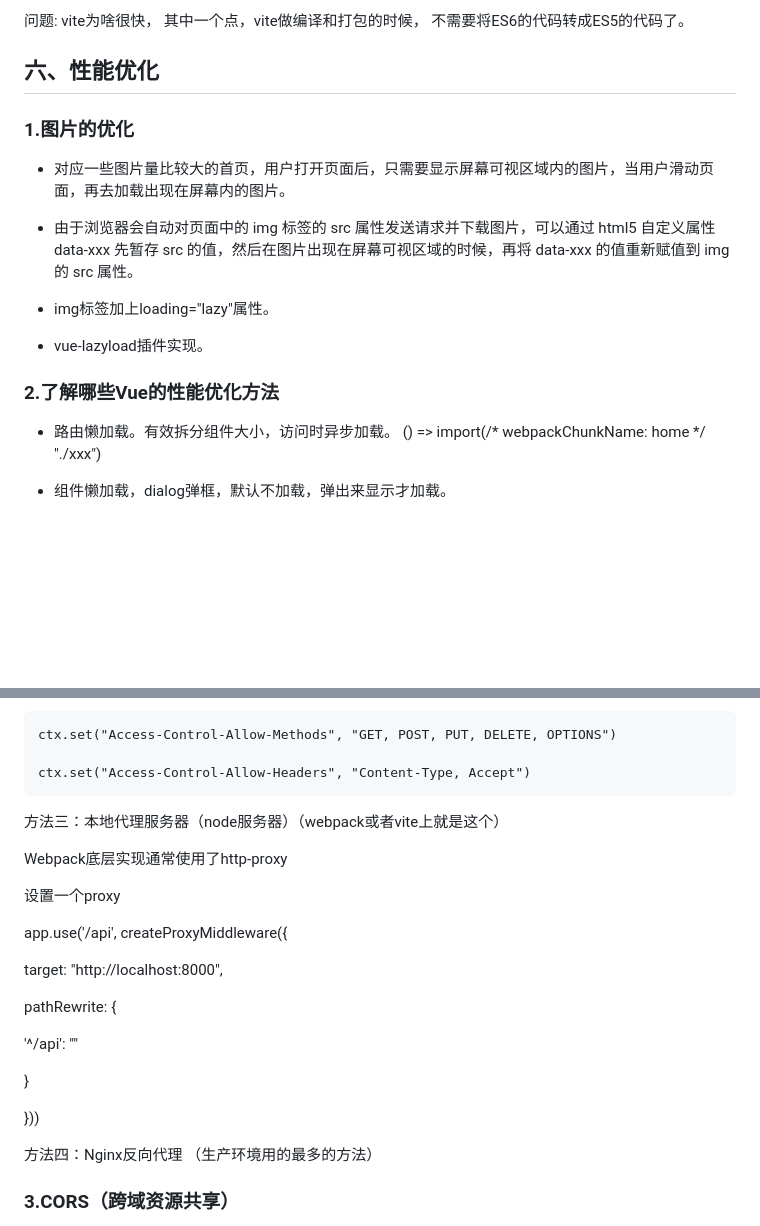
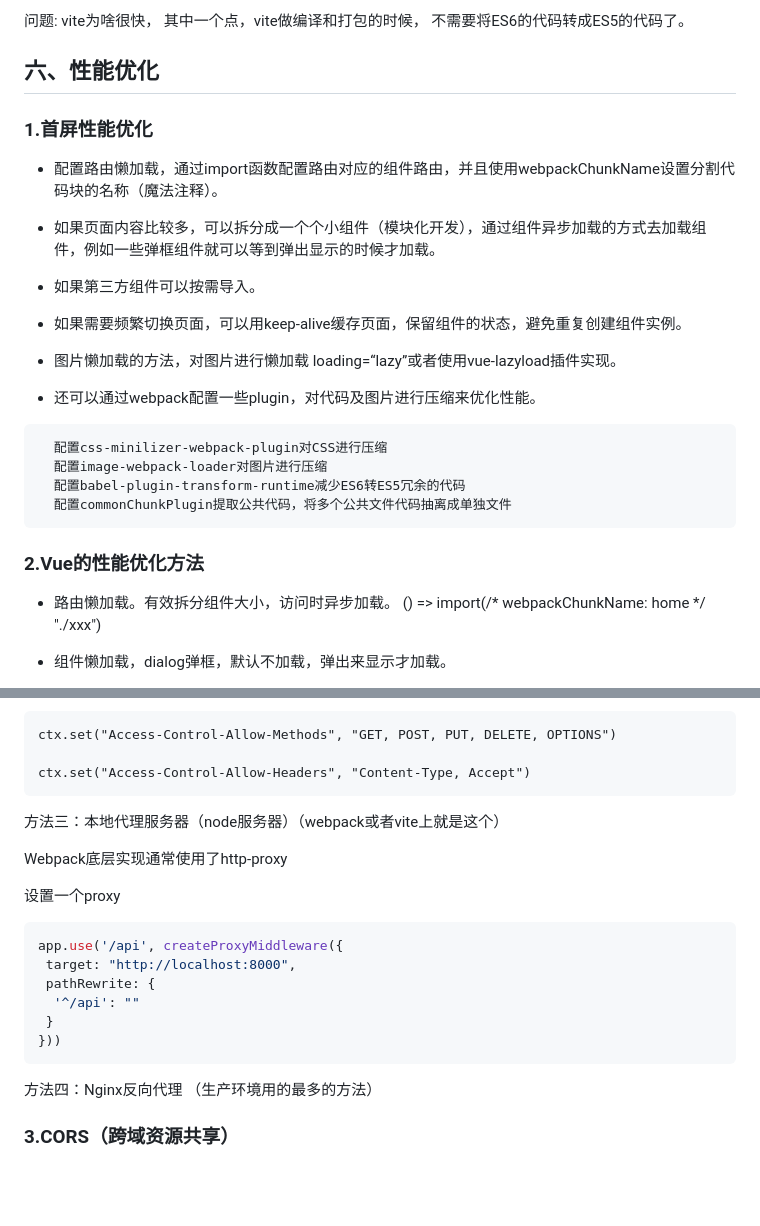
Before and after one commit to xionglp/ls-javaScript, a Markdown page: md/面试题大全.md, 2 parts joined by grey strips. Rendered like a GitHub page; blank space fills up the shorter version.

````diff
--- a/md/面试题大全.md
+++ b/md/面试题大全.md
@@ -1119,19 +1134,31 @@ CommonsChunkPlugin  # 提取公共代码
 
 ## 六、性能优化
 
-### 1.图片的优化
 
-- 对应一些图片量比较大的首页，用户打开页面后，只需要显示屏幕可视区域内的图片，当用户滑动页面，再去加载出现在屏幕内的图片。
+### 1.首屏性能优化
 
-- 由于浏览器会自动对页面中的 img 标签的 src 属性发送请求并下载图片，可以通过 html5 自定义属性 data-xxx 先暂存 src 的值，然后在图片出现在屏幕可视区域的时候，再将 data-xxx 的值重新赋值到 img 的 src 属性。
+- 配置路由懒加载，通过import函数配置路由对应的组件路由，并且使用webpackChunkName设置分割代码块的名称（魔法注释）。
 
-- img标签加上loading="lazy"属性。
+- 如果页面内容比较多，可以拆分成一个个小组件（模块化开发），通过组件异步加载的方式去加载组件，例如一些弹框组件就可以等到弹出显示的时候才加载。
 
-- vue-lazyload插件实现。
+- 如果第三方组件可以按需导入。
+
+- 如果需要频繁切换页面，可以用keep-alive缓存页面，保留组件的状态，避免重复创建组件实例。
+
+- 图片懒加载的方法，对图片进行懒加载 loading=“lazy”或者使用vue-lazyload插件实现。
+
+- 还可以通过webpack配置一些plugin，对代码及图片进行压缩来优化性能。
+
+```css
+  配置css-minilizer-webpack-plugin对CSS进行压缩
+  配置image-webpack-loader对图片进行压缩
+  配置babel-plugin-transform-runtime减少ES6转ES5冗余的代码
+  配置commonChunkPlugin提取公共代码，将多个公共文件代码抽离成单独文件
+```
 
 
 
-### 2.了解哪些Vue的性能优化方法
+### 2.Vue的性能优化方法
 
  - 路由懒加载。有效拆分组件大小，访问时异步加载。 () => import(/* webpackChunkName: home */ "./xxx")
 
@@ -1235,27 +1234,20 @@ CommonsChunkPlugin  # 提取公共代码
 
  	ctx.set("Access-Control-Allow-Headers", "Content-Type, Accept")
 
-
-
 方法三：本地代理服务器（node服务器）（webpack或者vite上就是这个）
 
 Webpack底层实现通常使用了http-proxy
 
 设置一个proxy
 
+```tsx
 app.use('/api', createProxyMiddleware({
-
  target: "http://localhost:8000",
-
  pathRewrite: {
-
   '^/api': ""
-
  }
-
 }))
-
-
+```
 
 方法四：Nginx反向代理 （生产环境用的最多的方法）
 
````
Also changed, not shown: other parts of md/面试题大全.md (+23 -36 lines).
